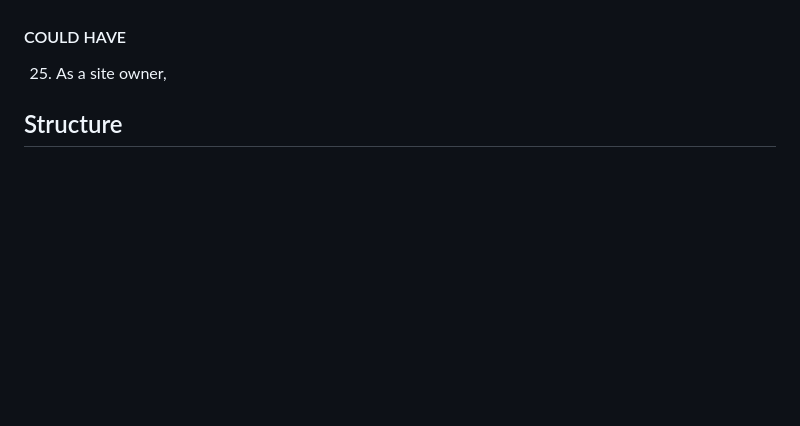
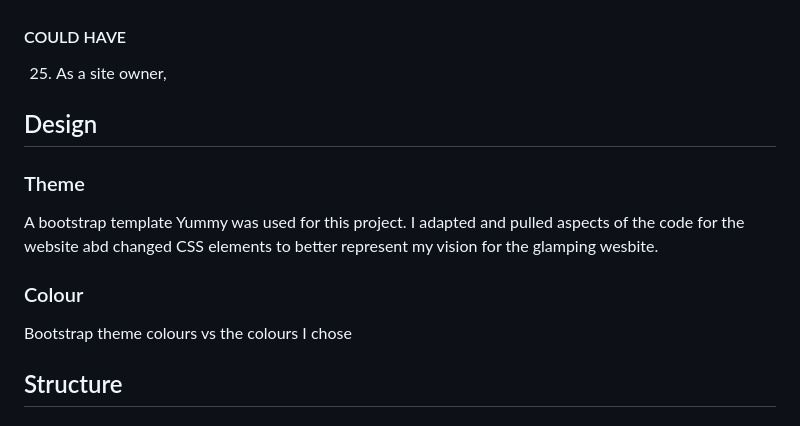
Before and after one commit to ornao/pp4, a Markdown page: README.md, the part around the change. GitHub-like rendering; blank space fills up the shorter version.

Commit message:
docs: add to design.theme section

```diff
--- a/README.md
+++ b/README.md
@@ -111,6 +111,16 @@ I utilitied the agile MoSCoW prioritisation method while planning the user stori
 
 #### COULD HAVE
 25. As a site owner,
+
+## Design
+
+### Theme
+
+A bootstrap template Yummy was used for this project. I adapted and pulled aspects of the code for the website abd changed CSS elements to better represent my vision for the glamping wesbite.
+
+### Colour
+
+Bootstrap theme colours vs the colours I chose
 
 ## Structure
 
```
